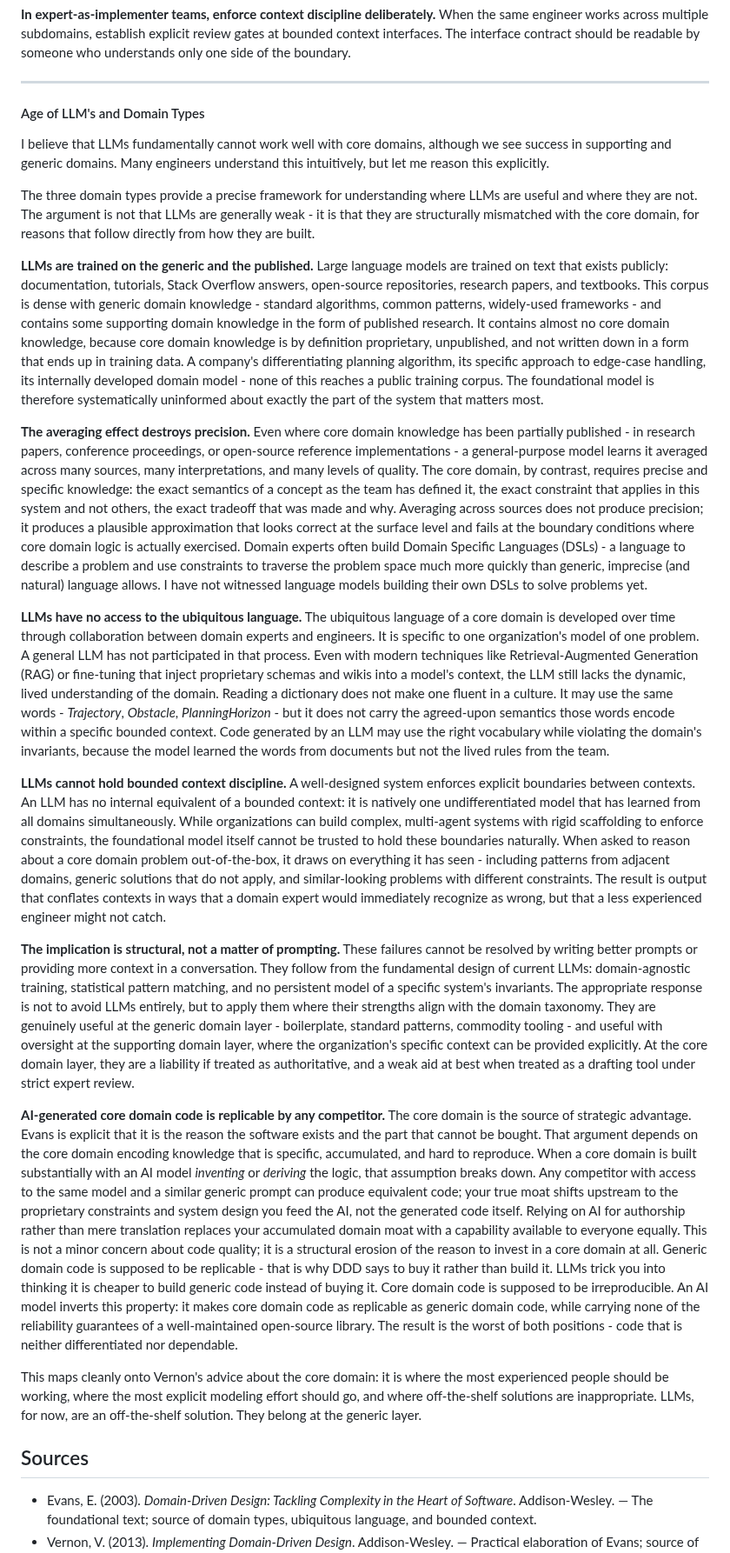
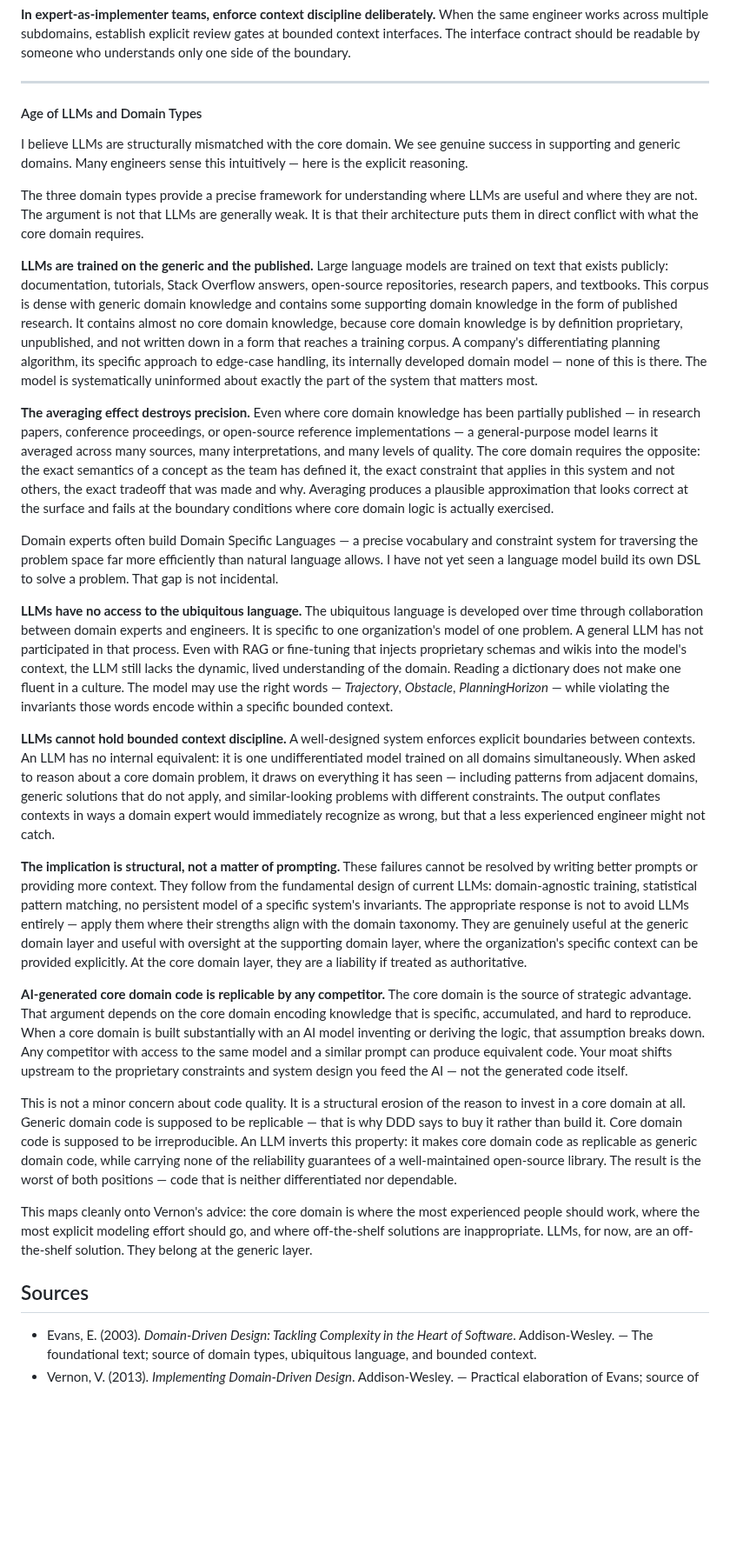
Before and after one commit to bexultan-rakhim/toolbox, a Markdown page: design/concepts/Domain.md, the part around one of its changes. Shown at 87% size. Rendered like a GitHub page; blank space fills up the shorter version.

Commit message:
fix: sprincle of humaity

```diff
--- a/design/concepts/Domain.md
+++ b/design/concepts/Domain.md
@@ -101,30 +95,32 @@ How
 **In expert-as-implementer teams, enforce context discipline deliberately.** When the same engineer works across multiple subdomains, establish explicit review gates at bounded context interfaces. The interface contract should be readable by someone who understands only one side of the boundary.
 
 ---
+#### Age of LLMs and Domain Types
 
-#### Age of LLM's and Domain Types
+I believe LLMs are structurally mismatched with the core domain. We see genuine success in supporting and generic domains. Many engineers sense this intuitively — here is the explicit reasoning.
 
-I believe that LLMs fundamentally cannot work well with core domains, although we see success in supporting and generic domains. Many engineers understand this intuitively, but let me reason this explicitly.
+The three domain types provide a precise framework for understanding where LLMs are useful and where they are not. The argument is not that LLMs are generally weak. It is that their architecture puts them in direct conflict with what the core domain requires.
 
-The three domain types provide a precise framework for understanding where LLMs are useful and where they are not. The argument is not that LLMs are generally weak - it is that they are structurally mismatched with the core domain, for reasons that follow directly from how they are built.
+**LLMs are trained on the generic and the published.** Large language models are trained on text that exists publicly: documentation, tutorials, Stack Overflow answers, open-source repositories, research papers, and textbooks. This corpus is dense with generic domain knowledge and contains some supporting domain knowledge in the form of published research. It contains almost no core domain knowledge, because core domain knowledge is by definition proprietary, unpublished, and not written down in a form that reaches a training corpus. A company's differentiating planning algorithm, its specific approach to edge-case handling, its internally developed domain model — none of this is there. The model is systematically uninformed about exactly the part of the system that matters most.
 
-**LLMs are trained on the generic and the published.** Large language models are trained on text that exists publicly: documentation, tutorials, Stack Overflow answers, open-source repositories, research papers, and textbooks. This corpus is dense with generic domain knowledge - standard algorithms, common patterns, widely-used frameworks - and contains some supporting domain knowledge in the form of published research. It contains almost no core domain knowledge, because core domain knowledge is by definition proprietary, unpublished, and not written down in a form that ends up in training data. A company's differentiating planning algorithm, its specific approach to edge-case handling, its internally developed domain model - none of this reaches a public training corpus. The foundational model is therefore systematically uninformed about exactly the part of the system that matters most.
+**The averaging effect destroys precision.** Even where core domain knowledge has been partially published — in research papers, conference proceedings, or open-source reference implementations — a general-purpose model learns it averaged across many sources, many interpretations, and many levels of quality. The core domain requires the opposite: the exact semantics of a concept as the team has defined it, the exact constraint that applies in this system and not others, the exact tradeoff that was made and why. Averaging produces a plausible approximation that looks correct at the surface and fails at the boundary conditions where core domain logic is actually exercised.
 
-**The averaging effect destroys precision.** Even where core domain knowledge has been partially published - in research papers, conference proceedings, or open-source reference implementations - a general-purpose model learns it averaged across many sources, many interpretations, and many levels of quality. The core domain, by contrast, requires precise and specific knowledge: the exact semantics of a concept as the team has defined it, the exact constraint that applies in this system and not others, the exact tradeoff that was made and why. Averaging across sources does not produce precision; it produces a plausible approximation that looks correct at the surface level and fails at the boundary conditions where core domain logic is actually exercised. Domain experts often build Domain Specific Languages (DSLs) - a language to describe a problem and use constraints to traverse the problem space much more quickly than generic, imprecise (and natural) language allows. I have not witnessed language models building their own DSLs to solve problems yet.
+Domain experts often build Domain Specific Languages — a precise vocabulary and constraint system for traversing the problem space far more efficiently than natural language allows. I have not yet seen a language model build its own DSL to solve a problem. That gap is not incidental.
 
-**LLMs have no access to the ubiquitous language.** The ubiquitous language of a core domain is developed over time through collaboration between domain experts and engineers. It is specific to one organization's model of one problem. A general LLM has not participated in that process. Even with modern techniques like Retrieval-Augmented Generation (RAG) or fine-tuning that inject proprietary schemas and wikis into a model's context, the LLM still lacks the dynamic, lived understanding of the domain. Reading a dictionary does not make one fluent in a culture. It may use the same words - *Trajectory*, *Obstacle*, *PlanningHorizon* - but it does not carry the agreed-upon semantics those words encode within a specific bounded context. Code generated by an LLM may use the right vocabulary while violating the domain's invariants, because the model learned the words from documents but not the lived rules from the team.
+**LLMs have no access to the ubiquitous language.** The ubiquitous language is developed over time through collaboration between domain experts and engineers. It is specific to one organization's model of one problem. A general LLM has not participated in that process. Even with RAG or fine-tuning that injects proprietary schemas and wikis into the model's context, the LLM still lacks the dynamic, lived understanding of the domain. Reading a dictionary does not make one fluent in a culture. The model may use the right words — *Trajectory*, *Obstacle*, *PlanningHorizon* — while violating the invariants those words encode within a specific bounded context.
 
-**LLMs cannot hold bounded context discipline.** A well-designed system enforces explicit boundaries between contexts. An LLM has no internal equivalent of a bounded context: it is natively one undifferentiated model that has learned from all domains simultaneously. While organizations can build complex, multi-agent systems with rigid scaffolding to enforce constraints, the foundational model itself cannot be trusted to hold these boundaries naturally. When asked to reason about a core domain problem out-of-the-box, it draws on everything it has seen - including patterns from adjacent domains, generic solutions that do not apply, and similar-looking problems with different constraints. The result is output that conflates contexts in ways that a domain expert would immediately recognize as wrong, but that a less experienced engineer might not catch.
+**LLMs cannot hold bounded context discipline.** A well-designed system enforces explicit boundaries between contexts. An LLM has no internal equivalent: it is one undifferentiated model trained on all domains simultaneously. When asked to reason about a core domain problem, it draws on everything it has seen — including patterns from adjacent domains, generic solutions that do not apply, and similar-looking problems with different constraints. The output conflates contexts in ways a domain expert would immediately recognize as wrong, but that a less experienced engineer might not catch.
 
-**The implication is structural, not a matter of prompting.** These failures cannot be resolved by writing better prompts or providing more context in a conversation. They follow from the fundamental design of current LLMs: domain-agnostic training, statistical pattern matching, and no persistent model of a specific system's invariants. The appropriate response is not to avoid LLMs entirely, but to apply them where their strengths align with the domain taxonomy. They are genuinely useful at the generic domain layer - boilerplate, standard patterns, commodity tooling - and useful with oversight at the supporting domain layer, where the organization's specific context can be provided explicitly. At the core domain layer, they are a liability if treated as authoritative, and a weak aid at best when treated as a drafting tool under strict expert review.
+**The implication is structural, not a matter of prompting.** These failures cannot be resolved by writing better prompts or providing more context. They follow from the fundamental design of current LLMs: domain-agnostic training, statistical pattern matching, no persistent model of a specific system's invariants. The appropriate response is not to avoid LLMs entirely — apply them where their strengths align with the domain taxonomy. They are genuinely useful at the generic domain layer and useful with oversight at the supporting domain layer, where the organization's specific context can be provided explicitly. At the core domain layer, they are a liability if treated as authoritative.
 
-**AI-generated core domain code is replicable by any competitor.** The core domain is the source of strategic advantage. Evans is explicit that it is the reason the software exists and the part that cannot be bought. That argument depends on the core domain encoding knowledge that is specific, accumulated, and hard to reproduce. When a core domain is built substantially with an AI model *inventing* or *deriving* the logic, that assumption breaks down. Any competitor with access to the same model and a similar generic prompt can produce equivalent code; your true moat shifts upstream to the proprietary constraints and system design you feed the AI, not the generated code itself. Relying on AI for authorship rather than mere translation replaces your accumulated domain moat with a capability available to everyone equally. This is not a minor concern about code quality; it is a structural erosion of the reason to invest in a core domain at all. Generic domain code is supposed to be replicable - that is why DDD says to buy it rather than build it. LLMs trick you into thinking it is cheaper to build generic code instead of buying it. Core domain code is supposed to be irreproducible. An AI model inverts this property: it makes core domain code as replicable as generic domain code, while carrying none of the reliability guarantees of a well-maintained open-source library. The result is the worst of both positions - code that is neither differentiated nor dependable.
+**AI-generated core domain code is replicable by any competitor.** The core domain is the source of strategic advantage. That argument depends on the core domain encoding knowledge that is specific, accumulated, and hard to reproduce. When a core domain is built substantially with an AI model inventing or deriving the logic, that assumption breaks down. Any competitor with access to the same model and a similar prompt can produce equivalent code. Your moat shifts upstream to the proprietary constraints and system design you feed the AI — not the generated code itself.
 
-This maps cleanly onto Vernon's advice about the core domain: it is where the most experienced people should be working, where the most explicit modeling effort should go, and where off-the-shelf solutions are inappropriate. LLMs, for now, are an off-the-shelf solution. They belong at the generic layer.
+This is not a minor concern about code quality. It is a structural erosion of the reason to invest in a core domain at all. Generic domain code is supposed to be replicable — that is why DDD says to buy it rather than build it. Core domain code is supposed to be irreproducible. An LLM inverts this property: it makes core domain code as replicable as generic domain code, while carrying none of the reliability guarantees of a well-maintained open-source library. The result is the worst of both positions — code that is neither differentiated nor dependable.
+
+This maps cleanly onto Vernon's advice: the core domain is where the most experienced people should work, where the most explicit modeling effort should go, and where off-the-shelf solutions are inappropriate. LLMs, for now, are an off-the-shelf solution. They belong at the generic layer.
 
 Sources
 -------
-
 - Evans, E. (2003). *Domain-Driven Design: Tackling Complexity in the Heart of Software*. Addison-Wesley. — The foundational text; source of domain types, ubiquitous language, and bounded context.
 - Vernon, V. (2013). *Implementing Domain-Driven Design*. Addison-Wesley. — Practical elaboration of Evans; source of supporting/generic domain classification and context map patterns.
 - Vernon, V. (2016). *Domain-Driven Design Distilled*. Addison-Wesley. — Concise reference for core/supporting/generic domain taxonomy.
```
Also changed, not shown: other parts of design/concepts/Domain.md (+4 -10 lines).
